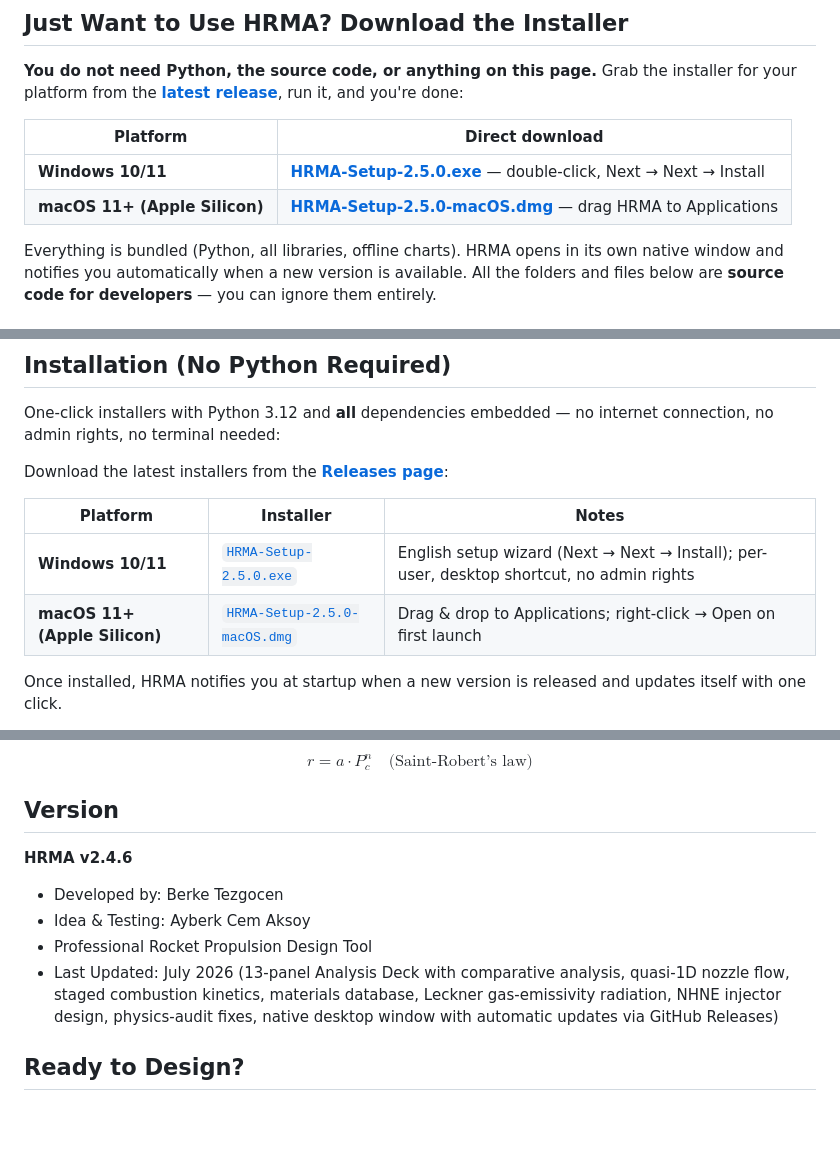
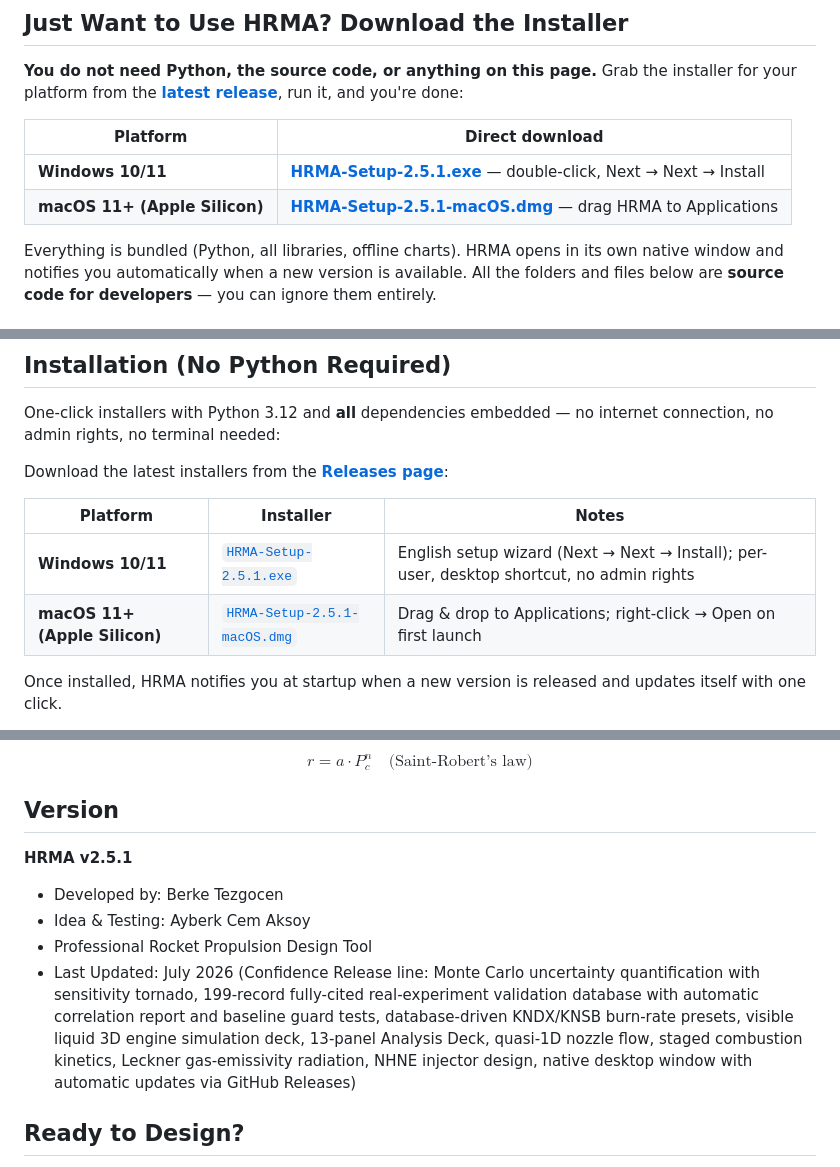
Before and after one commit to berketez/HRMA, a Markdown page: README.md, 3 parts joined by grey strips. GitHub-like rendering; blank space fills up the shorter version.

Commit message:
README + USER_MANUAL v2.5.1 güncellemesi (indirme linkleri, Version bloğu)

```diff
--- a/README.md
+++ b/README.md
@@ -11,8 +11,8 @@ and you're done:
 
 | Platform | Direct download |
 |---|---|
-| **Windows 10/11** | [**HRMA-Setup-2.5.0.exe**](https://github.com/berketez/HRMA/releases/download/v2.5.0/HRMA-Setup-2.5.0.exe) — double-click, Next → Next → Install |
-| **macOS 11+ (Apple Silicon)** | [**HRMA-Setup-2.5.0-macOS.dmg**](https://github.com/berketez/HRMA/releases/download/v2.5.0/HRMA-Setup-2.5.0-macOS.dmg) — drag HRMA to Applications |
+| **Windows 10/11** | [**HRMA-Setup-2.5.1.exe**](https://github.com/berketez/HRMA/releases/download/v2.5.1/HRMA-Setup-2.5.1.exe) — double-click, Next → Next → Install |
+| **macOS 11+ (Apple Silicon)** | [**HRMA-Setup-2.5.1-macOS.dmg**](https://github.com/berketez/HRMA/releases/download/v2.5.1/HRMA-Setup-2.5.1-macOS.dmg) — drag HRMA to Applications |
 
 Everything is bundled (Python, all libraries, offline charts). HRMA opens in
 its own native window and notifies you automatically when a new version is
@@ -84,8 +84,8 @@ Download the latest installers from the
 
 | Platform | Installer | Notes |
 |---|---|---|
-| **Windows 10/11** | [`HRMA-Setup-2.5.0.exe`](https://github.com/berketez/HRMA/releases/download/v2.5.0/HRMA-Setup-2.5.0.exe) | English setup wizard (Next → Next → Install); per-user, desktop shortcut, no admin rights |
-| **macOS 11+ (Apple Silicon)** | [`HRMA-Setup-2.5.0-macOS.dmg`](https://github.com/berketez/HRMA/releases/download/v2.5.0/HRMA-Setup-2.5.0-macOS.dmg) | Drag & drop to Applications; right-click → Open on first launch |
+| **Windows 10/11** | [`HRMA-Setup-2.5.1.exe`](https://github.com/berketez/HRMA/releases/download/v2.5.1/HRMA-Setup-2.5.1.exe) | English setup wizard (Next → Next → Install); per-user, desktop shortcut, no admin rights |
+| **macOS 11+ (Apple Silicon)** | [`HRMA-Setup-2.5.1-macOS.dmg`](https://github.com/berketez/HRMA/releases/download/v2.5.1/HRMA-Setup-2.5.1-macOS.dmg) | Drag & drop to Applications; right-click → Open on first launch |
 
 Once installed, HRMA notifies you at startup when a new version is released
 and updates itself with one click.
@@ -197,14 +197,18 @@ $$r = a \cdot P_c^n \quad \text{(Saint-Robert's law)}$$
 
 ## Version
 
-**HRMA v2.4.6**
+**HRMA v2.5.1**
 - Developed by: Berke Tezgocen
 - Idea & Testing: Ayberk Cem Aksoy
 - Professional Rocket Propulsion Design Tool
-- Last Updated: July 2026 (13-panel Analysis Deck with comparative analysis,
-  quasi-1D nozzle flow, staged combustion kinetics, materials database,
-  Leckner gas-emissivity radiation, NHNE injector design, physics-audit
-  fixes, native desktop window with automatic updates via GitHub Releases)
+- Last Updated: July 2026 (Confidence Release line: Monte Carlo uncertainty
+  quantification with sensitivity tornado, 199-record fully-cited
+  real-experiment validation database with automatic correlation report and
+  baseline guard tests, database-driven KNDX/KNSB burn-rate presets, visible
+  liquid 3D engine simulation deck, 13-panel Analysis Deck, quasi-1D nozzle
+  flow, staged combustion kinetics, Leckner gas-emissivity radiation, NHNE
+  injector design, native desktop window with automatic updates via GitHub
+  Releases)
 
 ## Ready to Design?
 
```
Also changed, not shown: USER_MANUAL.md (+4 -4 lines).
